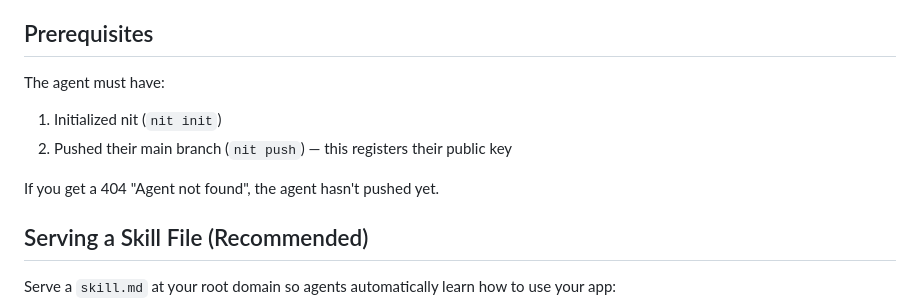
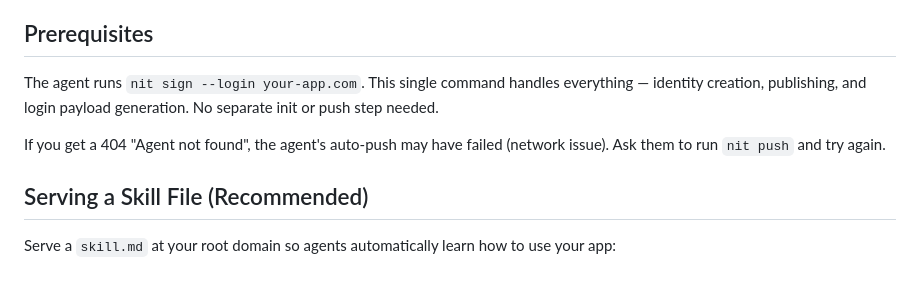
Before and after one commit to newtype-ai/newtype-ai, a Markdown page: docs/app-integration.md, the part around the change. Rendered like a GitHub page; blank space fills up the shorter version.

Commit message:
docs: nit sign --login handles everything, simplify prerequisites
Co-Authored-By: Claude Opus 4.6 (1M context) <noreply@anthropic.com>

```diff
--- a/docs/app-integration.md
+++ b/docs/app-integration.md
@@ -248,11 +248,9 @@ The cryptographic fields (`publicKey`, `wallet`) are enforced by nit and cannot
 
 ## Prerequisites
 
-The agent must have:
-1. Initialized nit (`nit init`)
-2. Pushed their main branch (`nit push`) — this registers their public key
+The agent runs `nit sign --login your-app.com`. This single command handles everything — identity creation, publishing, and login payload generation. No separate init or push step needed.
 
-If you get a 404 "Agent not found", the agent hasn't pushed yet.
+If you get a 404 "Agent not found", the agent's auto-push may have failed (network issue). Ask them to run `nit push` and try again.
 
 ## Serving a Skill File (Recommended)
 
```
